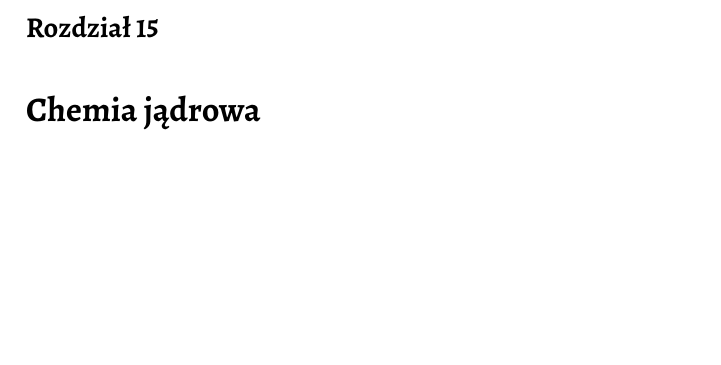
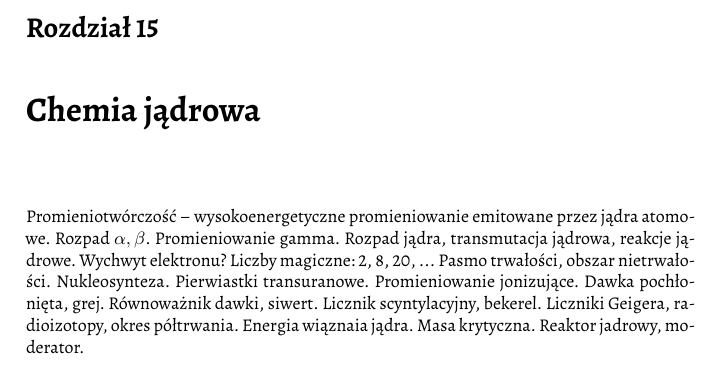
Before and after one commit to fechmistrz/almawaukh-chemistry, a LaTeX document (src/textbook/chemistry.tex, which reads src/textbook/15_nuclear/01_intro.tex): part of page 41 of 49, cut so that both start at the same text, the shorter picture padded with empty space. Compiled offline with XeLaTeX.

Commit message:
Add nuclear chemistry

```diff
--- /dev/null
+++ b/src/textbook/15_nuclear/01_intro.tex
@@ -0,0 +1,13 @@
+Promieniotwórczość -- wysokoenergetyczne promieniowanie emitowane przez jądra atomowe.
+Rozpad $\alpha, \beta$. Promieniowanie gamma.
+Rozpad jądra, transmutacja jądrowa, reakcje jądrowe.
+Wychwyt elektronu?
+Liczby magiczne: 2, 8, 20, ...
+Pasmo trwałości, obszar nietrwałości.
+Nukleosynteza.
+Pierwiastki transuranowe.
+Promieniowanie jonizujące.
+Dawka pochłonięta, grej. Równoważnik dawki, siwert. Licznik scyntylacyjny, bekerel.
+Liczniki Geigera, radioizotopy, okres półtrwania.
+Energia wiąznaia jądra. Masa krytyczna.
+Reaktor jadrowy, moderator.
```
Also changed, not shown: src/textbook/chemistry.tex (+3 -1 lines).
